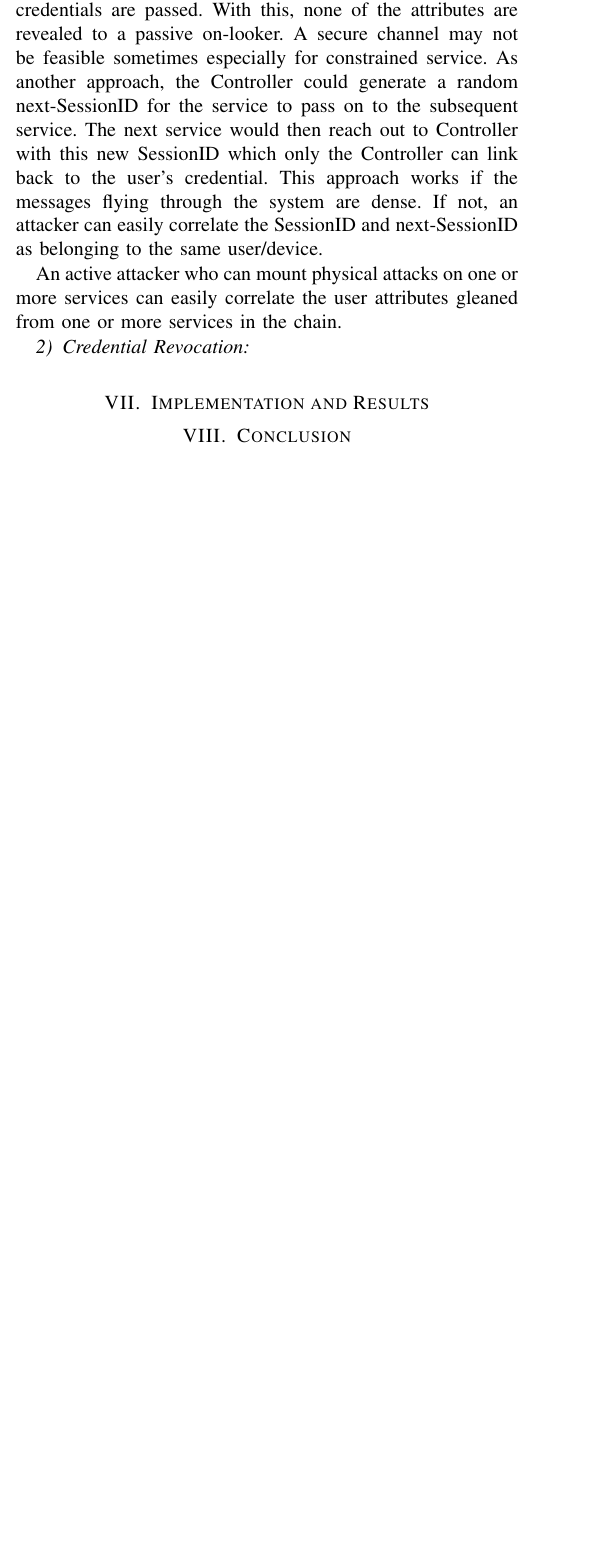
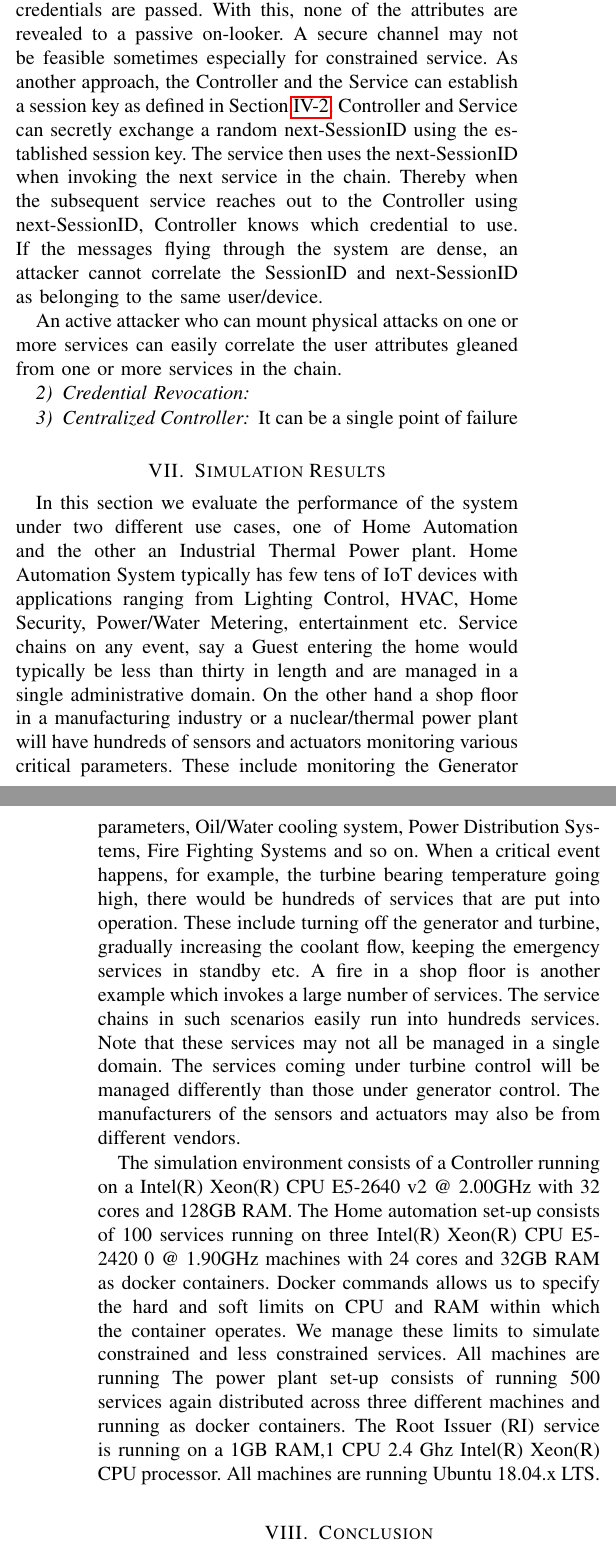
Before and after one commit to sandeepkiranp/DANCIS, a LaTeX paper (paper/dac.tex): part of one column of page 7 of 8 before the commit and two parts of the columns of pages 7 and 8 of 8 after it, the two joined at a grey line, cut so that both start at the same text, the shorter picture padded with empty space. Compiled offline with pdfLaTeX; a missing font is replaced by an installed copy or a similar font; a LaTeX package or settings file that is missing is left out.

Commit message:
towards simulation

```diff
--- a/paper/dac.tex
+++ b/paper/dac.tex
@@ -275,14 +275,21 @@ Some of the security-related properties of the scheme are discussed below.
 \subsubsection{Nonlinkability}
 One of the primary requirement for implementing a privacy preserving scheme is to ensure that an attacker does not gain any information from two different events where the events maybe related or unrelated. Once the user/device delegates all its attributes, the Controller generates anonymous credentials for every service in the chain. Each service looks for a set of attributes in the anonymous credential. So the Controller has to reveal those attributes (if the user possess them) to the service. As mentioned in the \ref{service} section, once a service completes the token verification and policy evaluation, it invokes the next service in the chain by passing the SessionID that it received from Controller. the next service goes to the Controller with this SessionID to get the new anonymous credential. This continues for all the services in the chain.
 
-The anonymous credential for each service reveals few attributes about the user/device. If the communication between Controller and Services happen in clear, a passive attacker can look at all the credentials for a specific SessionID and link them to a common user/device, thereby compromising the user/device's privacy. One way to thwart such an attack is to establish a secure channel over which the anonymous credentials are passed. With this, none of the attributes are revealed to a passive on-looker. A secure channel may not be feasible sometimes especially for constrained service. As another approach, the Controller could generate a random next-SessionID for the service to pass on to the subsequent service. The next service would then reach out to Controller with this new SessionID which only the Controller can link back to the user's credential. This approach works if the messages flying through the system are dense. If not, an attacker can easily correlate the SessionID and next-SessionID as belonging to the same user/device.
+The anonymous credential for each service reveals few attributes about the user/device. If the communication between Controller and Services happen in clear, a passive attacker can look at all the credentials for a specific SessionID and link them to a common user/device, thereby compromising the user/device's privacy. One way to thwart such an attack is to establish a secure channel over which the anonymous credentials are passed. With this, none of the attributes are revealed to a passive on-looker. A secure channel may not be feasible sometimes especially for constrained service. As another approach, the Controller and the Service can establish a session key as defined in Section \ref{keyest}. Controller and Service can secretly exchange a random next-SessionID using the established session key. The service then uses the next-SessionID when invoking the next service in the chain.  Thereby when the subsequent service reaches out to the Controller using next-SessionID, Controller knows which credential to use. If the messages flying through the system are dense, an attacker cannot correlate the SessionID and next-SessionID as belonging to the same user/device.
 
 An active attacker who can mount physical attacks on one or more services can easily correlate the user attributes gleaned from one or more services in the chain.
 
 \subsubsection{Credential Revocation}
 
+\subsubsection{Centralized Controller}
+It can be a single point of failure
 
-\section{Implementation and Results} \label{implementation}
+\section{Simulation Results} \label{implementation}
+In this section we evaluate the performance of the system under two different use cases, one of Home Automation and the other an Industrial Thermal Power plant. Home Automation System typically has few tens of IoT devices with applications ranging from Lighting Control, HVAC, Home Security, Power/Water Metering, entertainment etc. Service chains on any event, say a Guest entering the home would typically be less than thirty in length and are managed in a single administrative domain. On the other hand a shop floor in a manufacturing industry or a nuclear/thermal power plant will have hundreds of sensors and actuators monitoring various critical parameters. These include monitoring the Generator parameters, Oil/Water cooling system, Power Distribution Systems, Fire Fighting Systems and so on. When a critical event happens, for example, the turbine bearing temperature going high, there would be hundreds of services that are put into operation. These include turning off the generator and turbine,  gradually increasing the coolant flow, keeping the emergency services in standby etc. A fire in a shop floor is another example which invokes a large number of services. The service chains in such scenarios easily run into hundreds services. Note that these services may not all be managed in a single domain. The services coming under turbine control will be managed differently than those under generator control. The manufacturers of the sensors and actuators may also be from different vendors.
+
+The simulation environment consists of a Controller running on a Intel(R) Xeon(R) CPU E5-2640 v2 @ 2.00GHz with 32 cores and 128GB RAM. The Home automation set-up consists of 100 services running on three Intel(R) Xeon(R) CPU E5-2420 0 @ 1.90GHz machines with 24 cores and 32GB RAM as docker containers. Docker commands allows us to specify the hard and soft limits on CPU and RAM within which the container operates. We manage these limits to simulate constrained and less constrained services. All machines are running The power plant set-up consists of running 500 services again distributed across three different machines and running as docker containers. The Root Issuer (RI) service is running on a 1GB RAM,1 CPU 2.4 Ghz Intel(R) Xeon(R) CPU processor.  All machines are running Ubuntu 18.04.x LTS.
+
+
 
 
 \section{Conclusion}
```
Also changed, not shown: paper/dac.pdf, paper/dac.tex (10 more changed lines), 4 other files.
